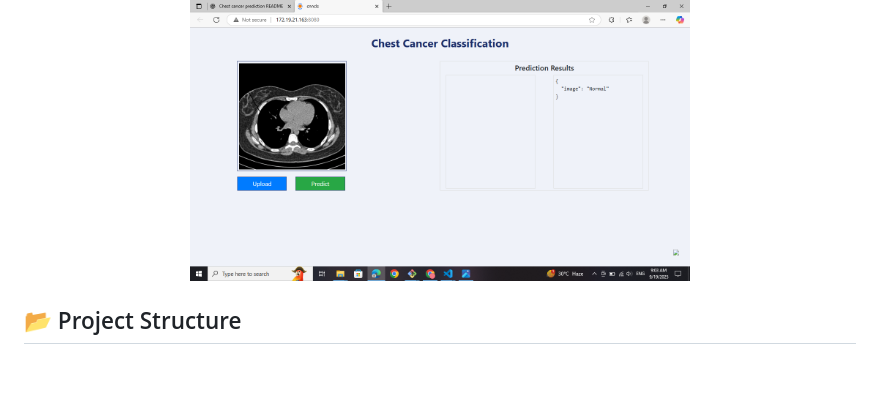
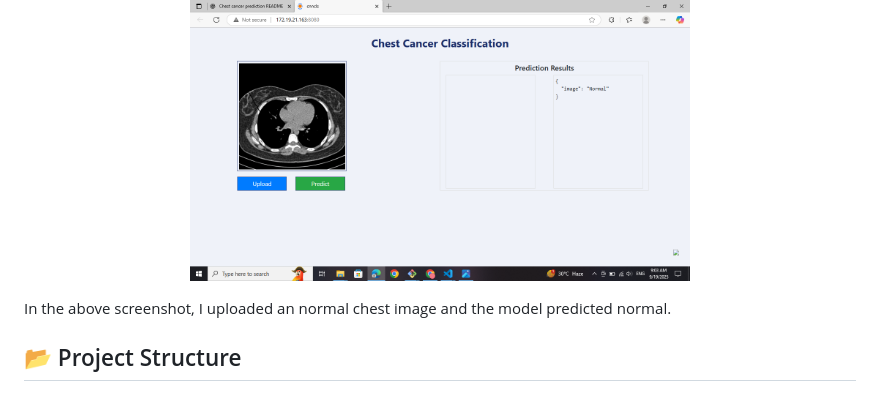
Before and after one commit to Manashranjan/End-to-End-Chest-Cancer-Classification-using-MLflow-DVC, a Markdown page: README.md, the part around the change. GitHub-like rendering; blank space fills up the shorter version.

Commit message:
readme added

```diff
--- a/README.md
+++ b/README.md
@@ -18,7 +18,7 @@ This project is an **end-to-end pipeline** for predicting chest cancer using **d
 <p align="center">
   <img src="images/Screenshot (61).png" alt="Sample Prediction" width="500"/>
 </p>
-
+In the above screenshot, I uploaded an normal chest image and the model predicted normal.
 
 ## 📂 Project Structure
 
```
